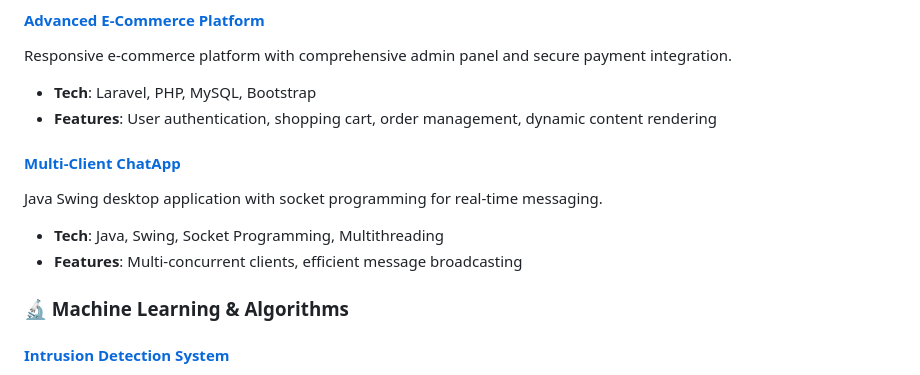
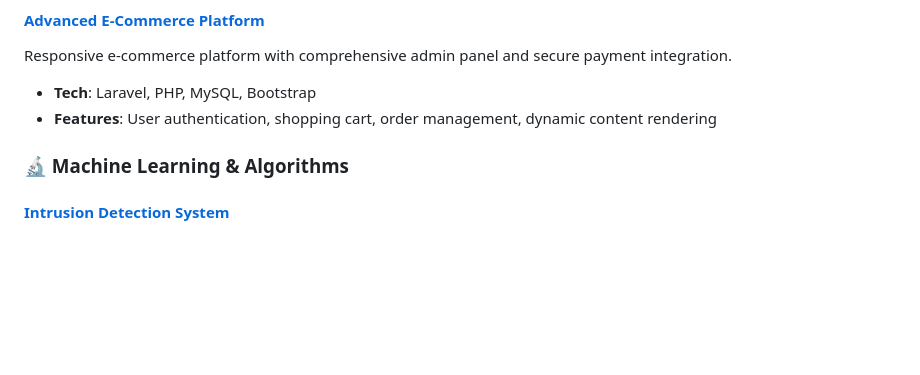
Before and after one commit to jahidulzaid/jahidulZaid, a Markdown page: README.md, the part around the change. Drawn GitHub-style; blank space fills up the shorter version.

Commit message:
Removed Java project section from README
Removed Java project section from README

```diff
--- a/README.md
+++ b/README.md
@@ -166,10 +166,6 @@ Responsive e-commerce platform with comprehensive admin panel and secure payment
 - **Tech**: Laravel, PHP, MySQL, Bootstrap
 - **Features**: User authentication, shopping cart, order management, dynamic content rendering
 
-#### **[Multi-Client ChatApp](https://github.com/jahidulzaid/Multi-Client_ChatApp)**
-Java Swing desktop application with socket programming for real-time messaging.
-- **Tech**: Java, Swing, Socket Programming, Multithreading
-- **Features**: Multi-concurrent clients, efficient message broadcasting
 
 ### 🔬 Machine Learning & Algorithms
 
```
